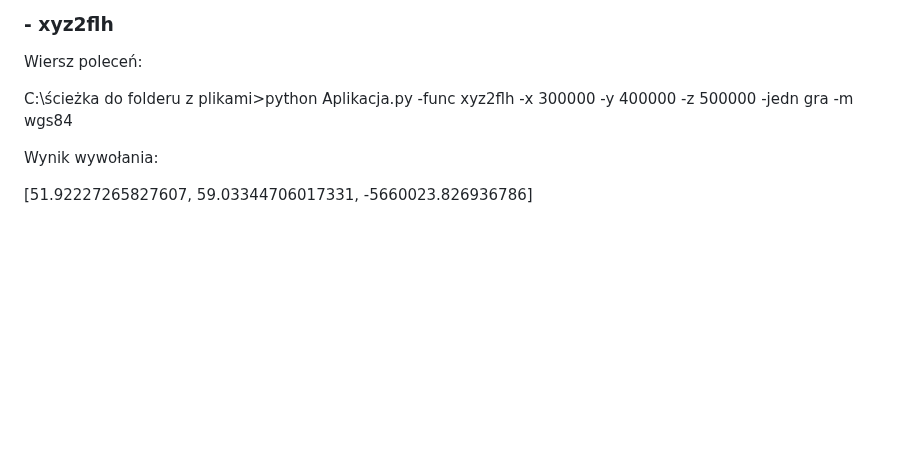
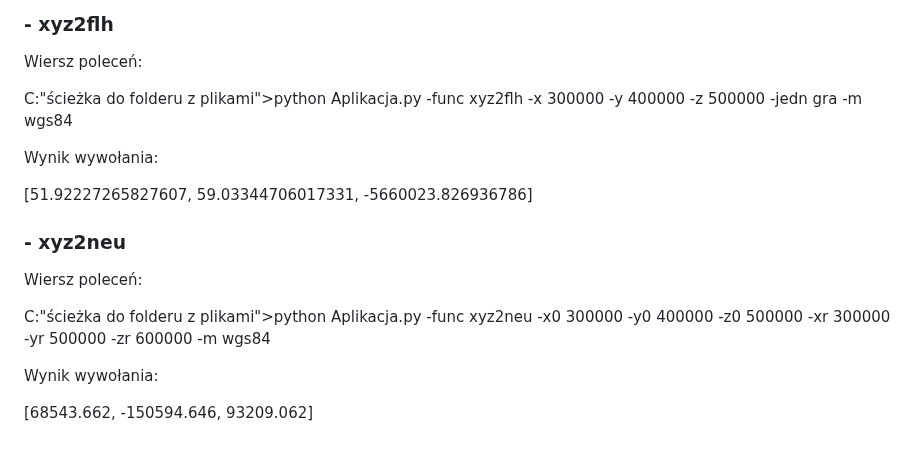
Before and after one commit to 20KuBa02/Projekt_1, a Markdown page: README.md, the part around the change. Drawn GitHub-style; blank space fills up the shorter version.

```diff
--- a/README.md
+++ b/README.md
@@ -303,8 +303,17 @@ Reszta argumentów uzależniona jest od wyboru funckji.Pozostałe argumenty:
 ### - xyz2flh
 Wiersz poleceń:
 
-C:\ścieżka do folderu z plikami\>python Aplikacja.py -func xyz2flh -x 300000 -y 400000 -z 500000 -jedn gra -m wgs84
+C:\"ścieżka do folderu z plikami">python Aplikacja.py -func xyz2flh -x 300000 -y 400000 -z 500000 -jedn gra -m wgs84
 
 Wynik wywołania:
 
 [51.92227265827607, 59.03344706017331, -5660023.826936786]
+
+### - xyz2neu
+Wiersz poleceń:
+
+C:\"ścieżka do folderu z plikami">python Aplikacja.py -func xyz2neu -x0 300000 -y0 400000 -z0 500000  -xr 300000 -yr 500000 -zr 600000 -m wgs84
+
+Wynik wywołania:
+
+[68543.662, -150594.646, 93209.062]
```
